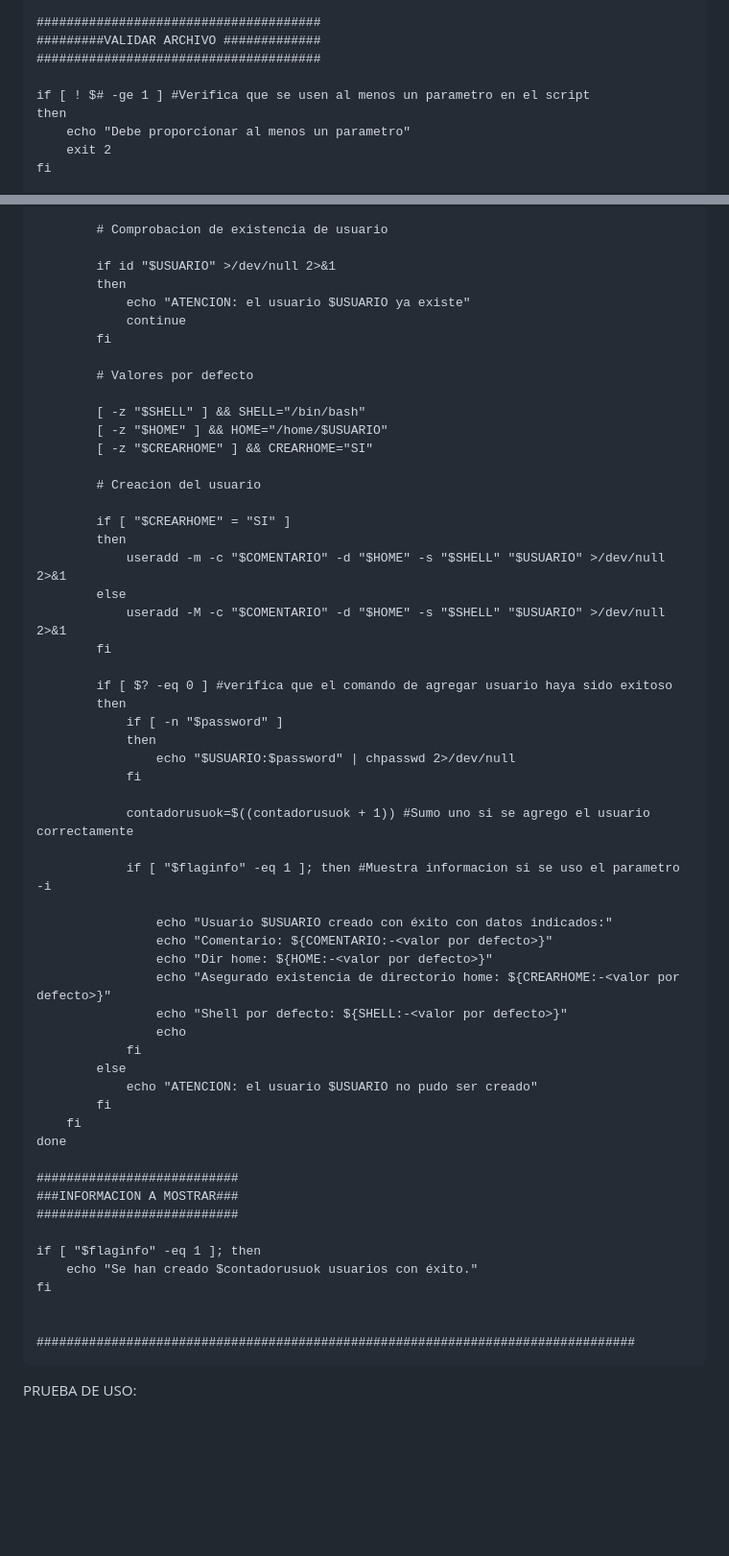
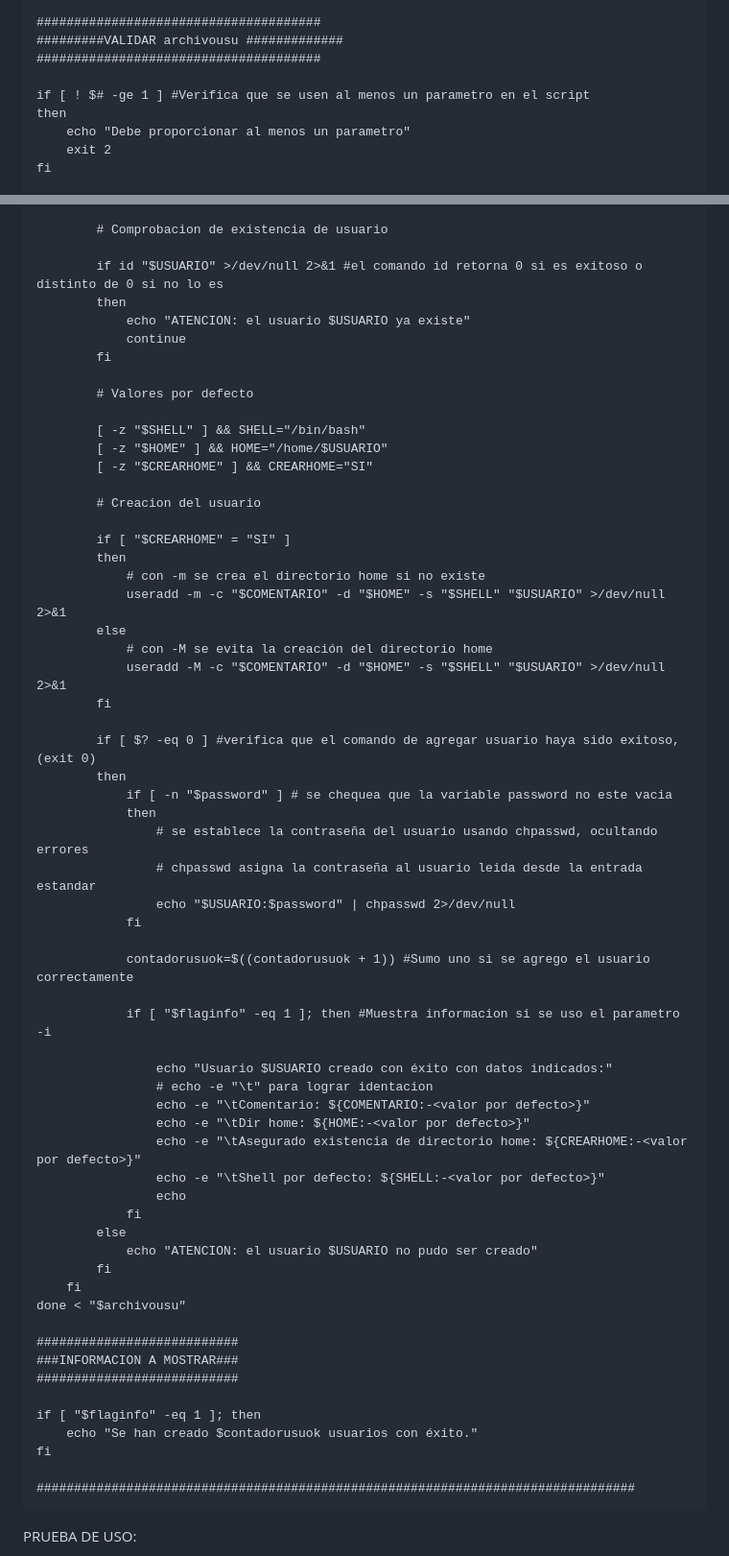
Before and after one commit to ortdevops2025/obligatorio2025, a Markdown page: README.md, 2 parts joined by grey strips. Shown: that part at 96% size. Drawn GitHub-style; blank space fills up the shorter version.

Commit message:
Update README.md
Arreglos en BASH

````diff
--- a/README.md
+++ b/README.md
@@ -66,7 +66,7 @@ else
 fi
 
 ######################################
-#########VALIDAR ARCHIVO #############
+#########VALIDAR archivousu #############
 ######################################
 
 if [ ! $# -ge 1 ] #Verifica que se usen al menos un parametro en el script
@@ -124,7 +124,7 @@ do
 
 		# Comprobacion de existencia de usuario
 
-		if id "$USUARIO" >/dev/null 2>&1
+		if id "$USUARIO" >/dev/null 2>&1 #el comando id retorna 0 si es exitoso o distinto de 0 si no lo es
 		then
 			echo "ATENCION: el usuario $USUARIO ya existe"
 			continue
@@ -140,15 +140,19 @@ do
 
 		if [ "$CREARHOME" = "SI" ]
 		then
+			# con -m se crea el directorio home si no existe
 			useradd -m -c "$COMENTARIO" -d "$HOME" -s "$SHELL" "$USUARIO" >/dev/null 2>&1
 		else
+			# con -M se evita la creación del directorio home
 			useradd -M -c "$COMENTARIO" -d "$HOME" -s "$SHELL" "$USUARIO" >/dev/null 2>&1
 		fi
 
-		if [ $? -eq 0 ] #verifica que el comando de agregar usuario haya sido exitoso
+		if [ $? -eq 0 ] #verifica que el comando de agregar usuario haya sido exitoso,(exit 0)
 		then
-			if [ -n "$password" ]
+			if [ -n "$password" ] # se chequea que la variable password no este vacia
 			then
+				# se establece la contraseña del usuario usando chpasswd, ocultando errores
+				# chpasswd asigna la contraseña al usuario leida desde la entrada estandar
 				echo "$USUARIO:$password" | chpasswd 2>/dev/null
 			fi
 
@@ -157,17 +161,18 @@ do
 			if [ "$flaginfo" -eq 1 ]; then #Muestra informacion si se uso el parametro -i
 
 				echo "Usuario $USUARIO creado con éxito con datos indicados:"
-				echo "Comentario: ${COMENTARIO:-<valor por defecto>}"
-				echo "Dir home: ${HOME:-<valor por defecto>}"
-				echo "Asegurado existencia de directorio home: ${CREARHOME:-<valor por defecto>}"
-				echo "Shell por defecto: ${SHELL:-<valor por defecto>}"
+				# echo -e "\t" para lograr identacion
+				echo -e "\tComentario: ${COMENTARIO:-<valor por defecto>}"
+				echo -e "\tDir home: ${HOME:-<valor por defecto>}"
+				echo -e "\tAsegurado existencia de directorio home: ${CREARHOME:-<valor por defecto>}"
+				echo -e "\tShell por defecto: ${SHELL:-<valor por defecto>}"
 				echo
 			fi
 		else
 			echo "ATENCION: el usuario $USUARIO no pudo ser creado"
 		fi
 	fi
-done
+done < "$archivousu"
 
 ###########################
 ###INFORMACION A MOSTRAR###
@@ -176,7 +181,6 @@ done
 if [ "$flaginfo" -eq 1 ]; then
 	echo "Se han creado $contadorusuok usuarios con éxito."
 fi
-
 
 ################################################################################
 ```
````
